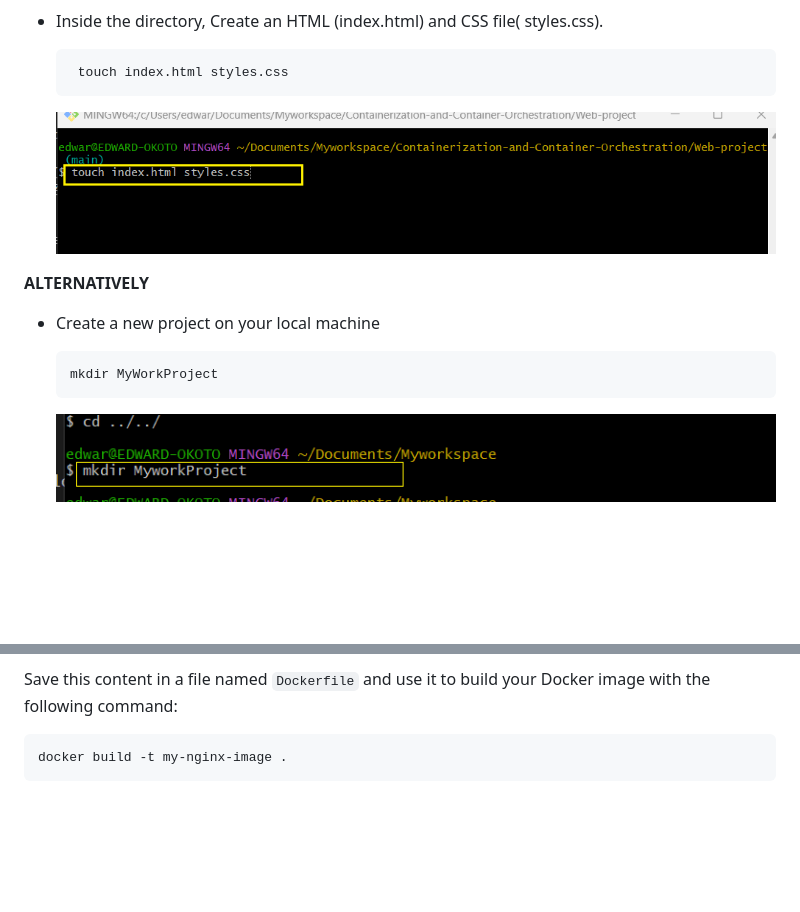
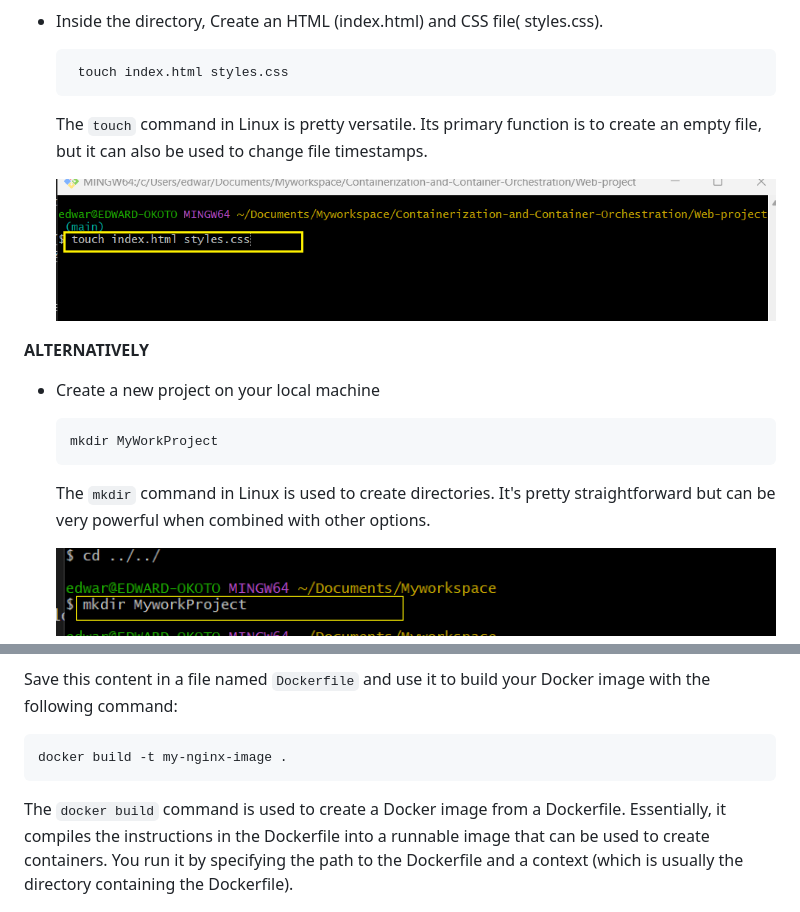
Before and after one commit to Edward-okoto/Containerization-and-Container-Orchestration, a Markdown page: README.md, 2 parts joined by grey strips. GitHub-like rendering; blank space fills up the shorter version.

````diff
--- a/README.md
+++ b/README.md
@@ -34,6 +34,7 @@ You are developing a Simple Static Website(HTML and CSS) for a company's landing
 *  Inside the directory, Create an HTML (index.html) and CSS file( styles.css).
 
         touch index.html styles.css
+    The `touch` command in Linux is pretty versatile. Its primary function is to create an empty file, but it can also be used to change file timestamps.
 
     ![](./img/c4.png)
 
@@ -44,6 +45,8 @@ You are developing a Simple Static Website(HTML and CSS) for a company's landing
   * Create a new project on your local machine
 
         mkdir MyWorkProject
+
+    The `mkdir` command in Linux is used to create directories. It's pretty straightforward but can be very powerful when combined with other options.
 
     ![](./img/c5.png)
 
@@ -118,7 +123,7 @@ Save this content in a file named `Dockerfile` and use it to build your Docker i
 ```sh
 docker build -t my-nginx-image .
 ```
-
+The `docker build` command is used to create a Docker image from a Dockerfile. Essentially, it compiles the instructions in the Dockerfile into a runnable image that can be used to create containers. You run it by specifying the path to the Dockerfile and a context (which is usually the directory containing the Dockerfile).
 
 ![](./img/c10.png)
 
````
Also changed, not shown: other parts of README.md (+25 -5 lines).
